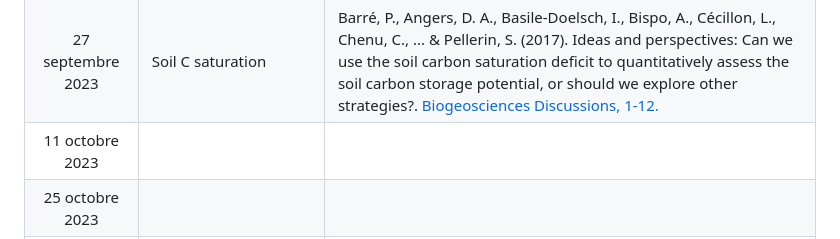
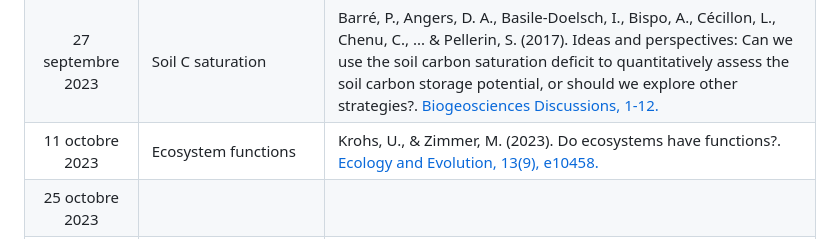
Before and after one commit to plchagnon/Journal-clubs, a Markdown page: README.md, the part around the change. Drawn GitHub-style.

```diff
--- a/README.md
+++ b/README.md
@@ -27,6 +27,6 @@ L'idée de ces journal clubs est d'aborder une gamme de sujet pertinents en éco
 |30 août 2023|Null models|No reading for now... PL will send a markdown file...|
 |13 septembre 2023|*P*-values|Amrhein, V., Greenland, S., & McShane, B. (2019). Scientists rise up against statistical significance. [Nature 567(7748), 305–307](https://can01.safelinks.protection.outlook.com/?url=https%3A%2F%2Fdoi.org%2F10.1038%2Fd41586-019-00857-9&data=05%7C01%7Cpierre-luc.chagnon%40agr.gc.ca%7Cee0253071d654a5ed57208dbafa1800a%7C9da98bb118574cc387519a49e35d24cd%7C0%7C0%7C638296880403598305%7CUnknown%7CTWFpbGZsb3d8eyJWIjoiMC4wLjAwMDAiLCJQIjoiV2luMzIiLCJBTiI6Ik1haWwiLCJXVCI6Mn0%3D%7C3000%7C%7C%7C&sdata=tF%2BVgS9Lvln6wQfq%2FbAGY%2BvK6ss4O87DI6lmPK8YzRI%3D&reserved=0), <br><br> Carver, R. P. (1993). The Case against Statistical Significance Testing, Revisited. [The Journal of Experimental Education 61(4), 287–292](https://can01.safelinks.protection.outlook.com/?url=http%3A%2F%2Fwww.jstor.org%2Fstable%2F20152382&data=05%7C01%7Cpierre-luc.chagnon%40agr.gc.ca%7Cb82f0c83b52b4e05ae2808dbaf0b4604%7C9da98bb118574cc387519a49e35d24cd%7C0%7C0%7C638296235175995413%7CUnknown%7CTWFpbGZsb3d8eyJWIjoiMC4wLjAwMDAiLCJQIjoiV2luMzIiLCJBTiI6Ik1haWwiLCJXVCI6Mn0%3D%7C3000%7C%7C%7C&sdata=zIXV2Ku2Gw94pt0lTbYFZpY0hgKdbkH5%2BwZw2mTgpI0%3D&reserved=0)|
 |27 septembre 2023|Soil C saturation|Barré, P., Angers, D. A., Basile-Doelsch, I., Bispo, A., Cécillon, L., Chenu, C., ... & Pellerin, S. (2017). Ideas and perspectives: Can we use the soil carbon saturation deficit to quantitatively assess the soil carbon storage potential, or should we explore other strategies?. [Biogeosciences Discussions, 1-12.](https://bg.copernicus.org/preprints/bg-2017-395/)|
-|11 octobre 2023|||
+|11 octobre 2023|Ecosystem functions|Krohs, U., & Zimmer, M. (2023). Do ecosystems have functions?. [Ecology and Evolution, 13(9), e10458.](https://doi.org/10.1002/ece3.10458)|
 |25 octobre 2023|||
 |8 novembre 2023|||
```
